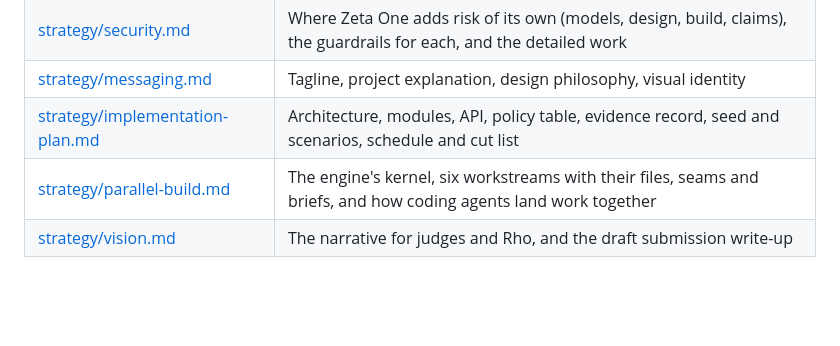
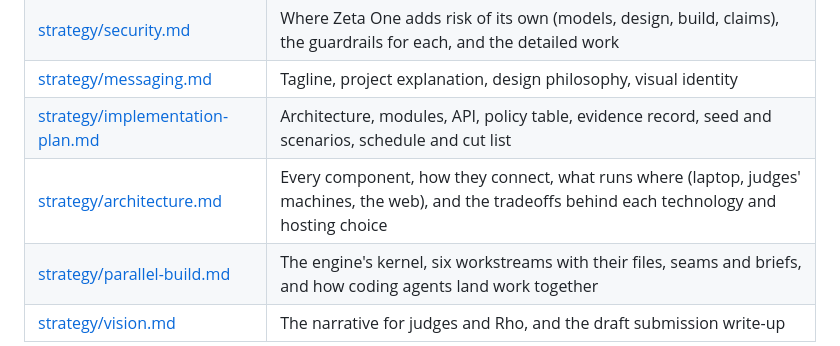
Before and after one commit to jesssss812/zeta-one, a Markdown page: docs/README.md, the part around the change. Rendered like a GitHub page; blank space fills up the shorter version.

```diff
--- a/docs/README.md
+++ b/docs/README.md
@@ -38,6 +38,7 @@ What is not done yet is in [roadmap.md](roadmap.md). Every document under `docs/
 | [strategy/security.md](strategy/security.md) | Where Zeta One adds risk of its own (models, design, build, claims), the guardrails for each, and the detailed work |
 | [strategy/messaging.md](strategy/messaging.md) | Tagline, project explanation, design philosophy, visual identity |
 | [strategy/implementation-plan.md](strategy/implementation-plan.md) | Architecture, modules, API, policy table, evidence record, seed and scenarios, schedule and cut list |
+| [strategy/architecture.md](strategy/architecture.md) | Every component, how they connect, what runs where (laptop, judges' machines, the web), and the tradeoffs behind each technology and hosting choice |
 | [strategy/parallel-build.md](strategy/parallel-build.md) | The engine's kernel, six workstreams with their files, seams and briefs, and how coding agents land work together |
 | [strategy/vision.md](strategy/vision.md) | The narrative for judges and Rho, and the draft submission write-up |
 
```
Also changed, not shown: docs/strategy/architecture.md (added, +192 -0 lines).
